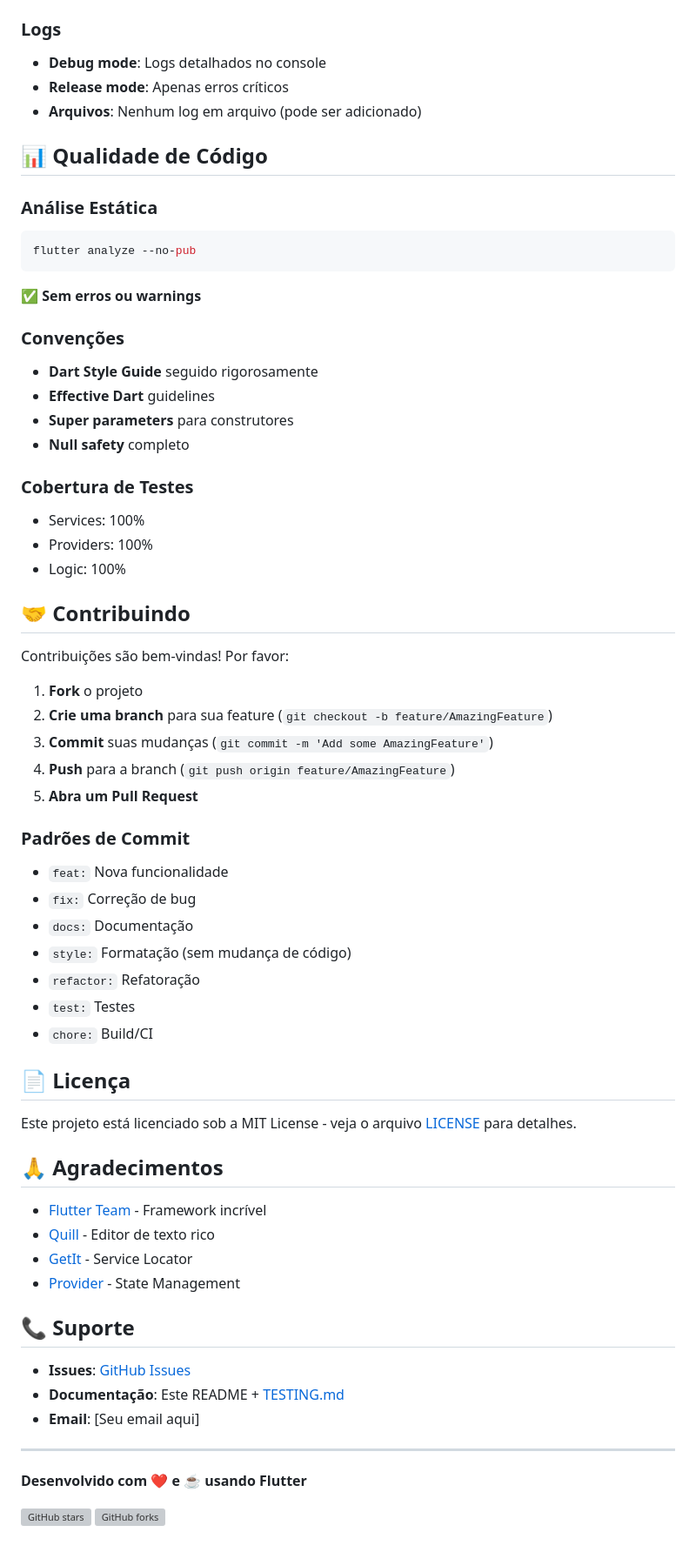
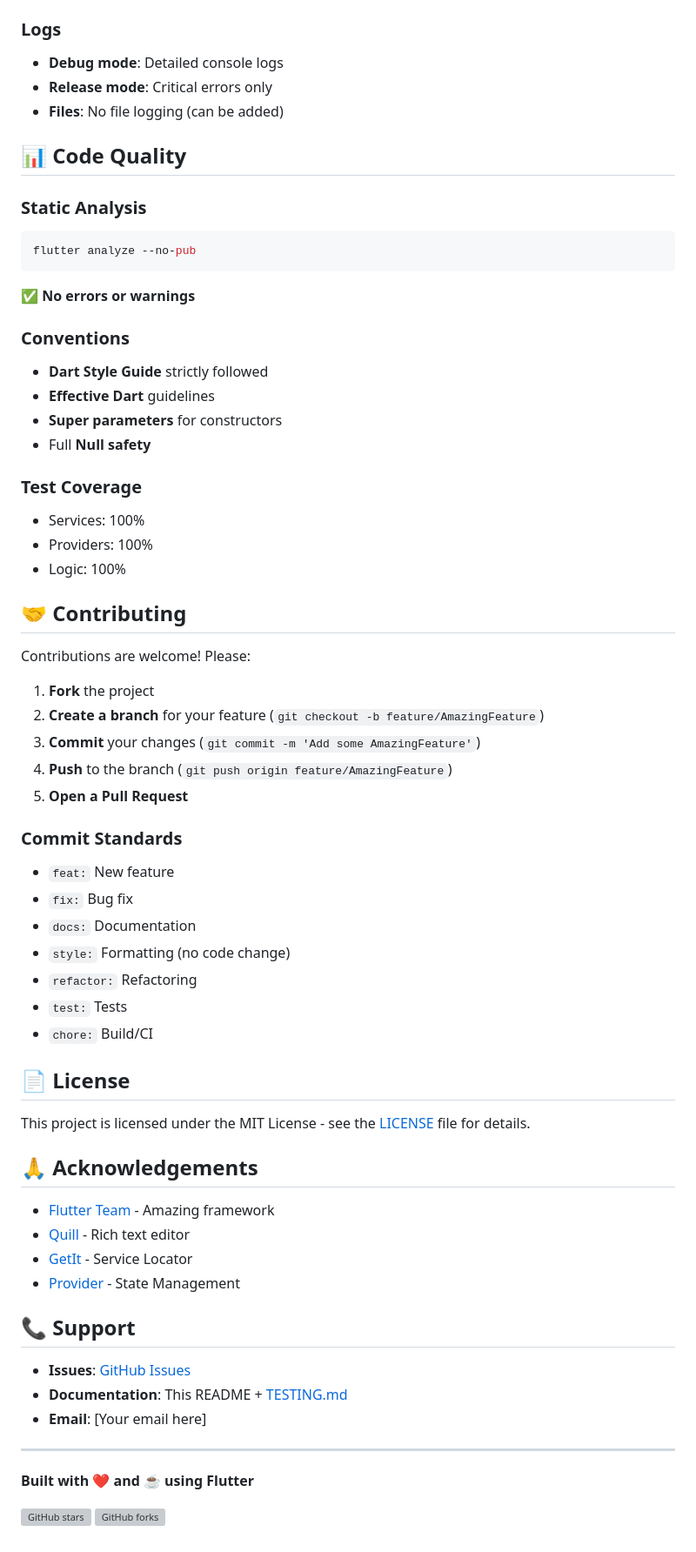
Before and after one commit to Jvagarinho/Paff, a Markdown page: README.md, the part around one of its changes. Shown at 87% size. GitHub-like rendering; grey boxes are pictures that could not be loaded.

````diff
--- a/README.md
+++ b/README.md
@@ -219,67 +219,67 @@ Em caso de erro, o estado local é revertido automaticamente:
 
 ### Logs
-- **Debug mode**: Logs detalhados no console
-- **Release mode**: Apenas erros críticos
-- **Arquivos**: Nenhum log em arquivo (pode ser adicionado)
+- **Debug mode**: Detailed console logs
+- **Release mode**: Critical errors only
+- **Files**: No file logging (can be added)
 
-## 📊 Qualidade de Código
+## 📊 Code Quality
 
-### Análise Estática
+### Static Analysis
 ```bash
 flutter analyze --no-pub
 ```
-✅ **Sem erros ou warnings**
+✅ **No errors or warnings**
 
-### Convenções
-- **Dart Style Guide** seguido rigorosamente
+### Conventions
+- **Dart Style Guide** strictly followed
 - **Effective Dart** guidelines
-- **Super parameters** para construtores
-- **Null safety** completo
+- **Super parameters** for constructors
+- Full **Null safety**
 
-### Cobertura de Testes
+### Test Coverage
 - Services: 100%
 - Providers: 100%
 - Logic: 100%
 
-## 🤝 Contribuindo
+## 🤝 Contributing
 
-Contribuições são bem-vindas! Por favor:
+Contributions are welcome! Please:
 
-1. **Fork** o projeto
-2. **Crie uma branch** para sua feature (`git checkout -b feature/AmazingFeature`)
-3. **Commit** suas mudanças (`git commit -m 'Add some AmazingFeature'`)
-4. **Push** para a branch (`git push origin feature/AmazingFeature`)
-5. **Abra um Pull Request**
+1. **Fork** the project
+2. **Create a branch** for your feature (`git checkout -b feature/AmazingFeature`)
+3. **Commit** your changes (`git commit -m 'Add some AmazingFeature'`)
+4. **Push** to the branch (`git push origin feature/AmazingFeature`)
+5. **Open a Pull Request**
 
-### Padrões de Commit
-- `feat:` Nova funcionalidade
-- `fix:` Correção de bug
-- `docs:` Documentação
-- `style:` Formatação (sem mudança de código)
-- `refactor:` Refatoração
-- `test:` Testes
+### Commit Standards
+- `feat:` New feature
+- `fix:` Bug fix
+- `docs:` Documentation
+- `style:` Formatting (no code change)
+- `refactor:` Refactoring
+- `test:` Tests
 - `chore:` Build/CI
 
-## 📄 Licença
+## 📄 License
 
-Este projeto está licenciado sob a MIT License - veja o arquivo [LICENSE](LICENSE) para detalhes.
+This project is licensed under the MIT License - see the [LICENSE](LICENSE) file for details.
 
-## 🙏 Agradecimentos
+## 🙏 Acknowledgements
 
-- [Flutter Team](https://flutter.dev) - Framework incrível
-- [Quill](https://quilljs.com) - Editor de texto rico
+- [Flutter Team](https://flutter.dev) - Amazing framework
+- [Quill](https://quilljs.com) - Rich text editor
 - [GetIt](https://pub.dev/packages/get_it) - Service Locator
 - [Provider](https://pub.dev/packages/provider) - State Management
 
-## 📞 Suporte
+## 📞 Support
 
 - **Issues**: [GitHub Issues](https://github.com/Jvagarinho/Paff/issues)
-- **Documentação**: Este README + [TESTING.md](TESTING.md)
-- **Email**: [Seu email aqui]
+- **Documentation**: This README + [TESTING.md](TESTING.md)
+- **Email**: [Your email here]
 
 ---
 
-**Desenvolvido com ❤️ e ☕ usando Flutter**
+**Built with ❤️ and ☕ using Flutter**
 
 [![GitHub stars](https://img.shields.io/github/stars/Jvagarinho/Paff?style=social)](https://github.com/Jvagarinho/Paff/stargazers)
 [![GitHub forks](https://img.shields.io/github/forks/Jvagarinho/Paff?style=social)](https://github.com/Jvagarinho/Paff/network)
````
Also changed, not shown: other parts of README.md (+68 -68 lines).
